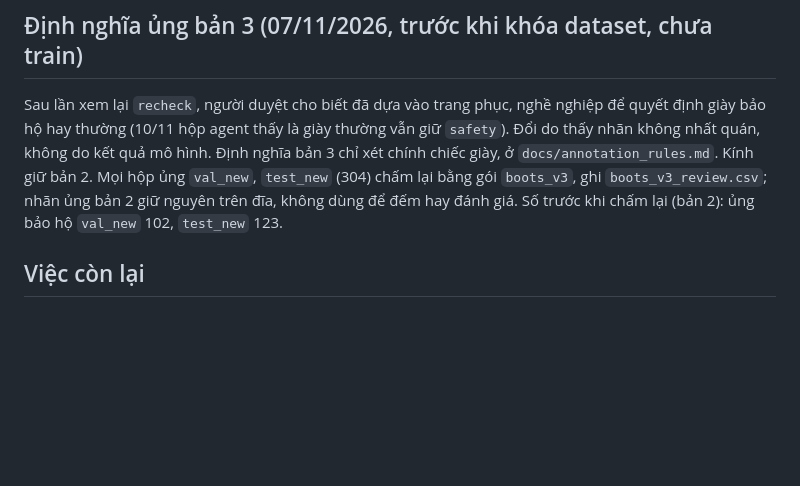
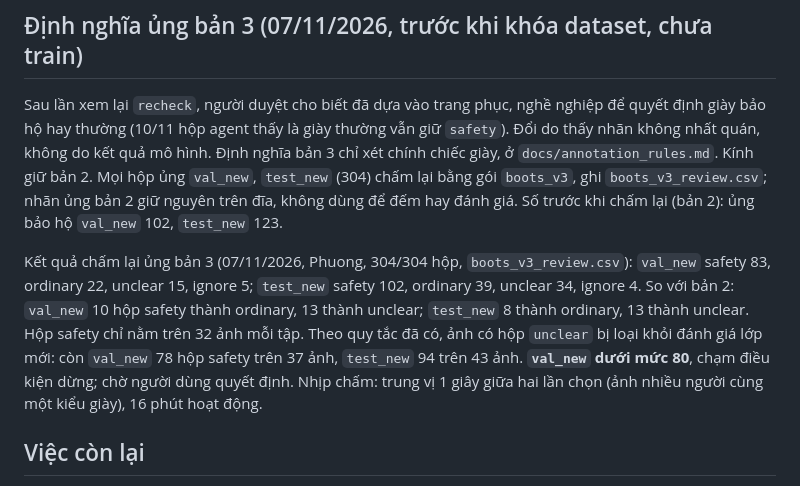
Before and after one commit to phppp-1701/PPE_Project, a Markdown page: docs/experiments/2026-11-06_ppe6_plan.md, the part around the change. Drawn GitHub-style; blank space fills up the shorter version.

Commit message:
Thử nghiệm 6 lớp: kết quả chấm lại ủng bản 3; val_new 78 hộp sau khi loại ảnh unclear
Co-Authored-By: Claude Opus 5.5 <noreply@anthropic.com>

```diff
--- a/docs/experiments/2026-11-06_ppe6_plan.md
+++ b/docs/experiments/2026-11-06_ppe6_plan.md
@@ -359,6 +359,8 @@ Kiểm tra tốc độ gói `rest` (07/11/2026): 335 hộp trong khoảng 9 phú
 
 Sau lần xem lại `recheck`, người duyệt cho biết đã dựa vào trang phục, nghề nghiệp để quyết định giày bảo hộ hay thường (10/11 hộp agent thấy là giày thường vẫn giữ `safety`). Đổi do thấy nhãn không nhất quán, không do kết quả mô hình. Định nghĩa bản 3 chỉ xét chính chiếc giày, ở `docs/annotation_rules.md`. Kính giữ bản 2. Mọi hộp ủng `val_new`, `test_new` (304) chấm lại bằng gói `boots_v3`, ghi `boots_v3_review.csv`; nhãn ủng bản 2 giữ nguyên trên đĩa, không dùng để đếm hay đánh giá. Số trước khi chấm lại (bản 2): ủng bảo hộ `val_new` 102, `test_new` 123.
 
+Kết quả chấm lại ủng bản 3 (07/11/2026, Phuong, 304/304 hộp, `boots_v3_review.csv`): `val_new` safety 83, ordinary 22, unclear 15, ignore 5; `test_new` safety 102, ordinary 39, unclear 34, ignore 4. So với bản 2: `val_new` 10 hộp safety thành ordinary, 13 thành unclear; `test_new` 8 thành ordinary, 13 thành unclear. Hộp safety chỉ nằm trên 32 ảnh mỗi tập. Theo quy tắc đã có, ảnh có hộp `unclear` bị loại khỏi đánh giá lớp mới: còn `val_new` 78 hộp safety trên 37 ảnh, `test_new` 94 trên 43 ảnh. **`val_new` dưới mức 80**, chạm điều kiện dừng; chờ người dùng quyết định. Nhịp chấm: trung vị 1 giây giữa hai lần chọn (ảnh nhiều người cùng một kiểu giày), 16 phút hoạt động.
+
 ## Việc còn lại
 
 Quyết định về mức 80 hộp ủng; người kiểm định gói `audit`; nối `03i` với trạng thái mới; chốt ngưỡng người đủ lớn; có r3 thì chạy `04d`, `04e`; chạy thử Kaggle.
```
